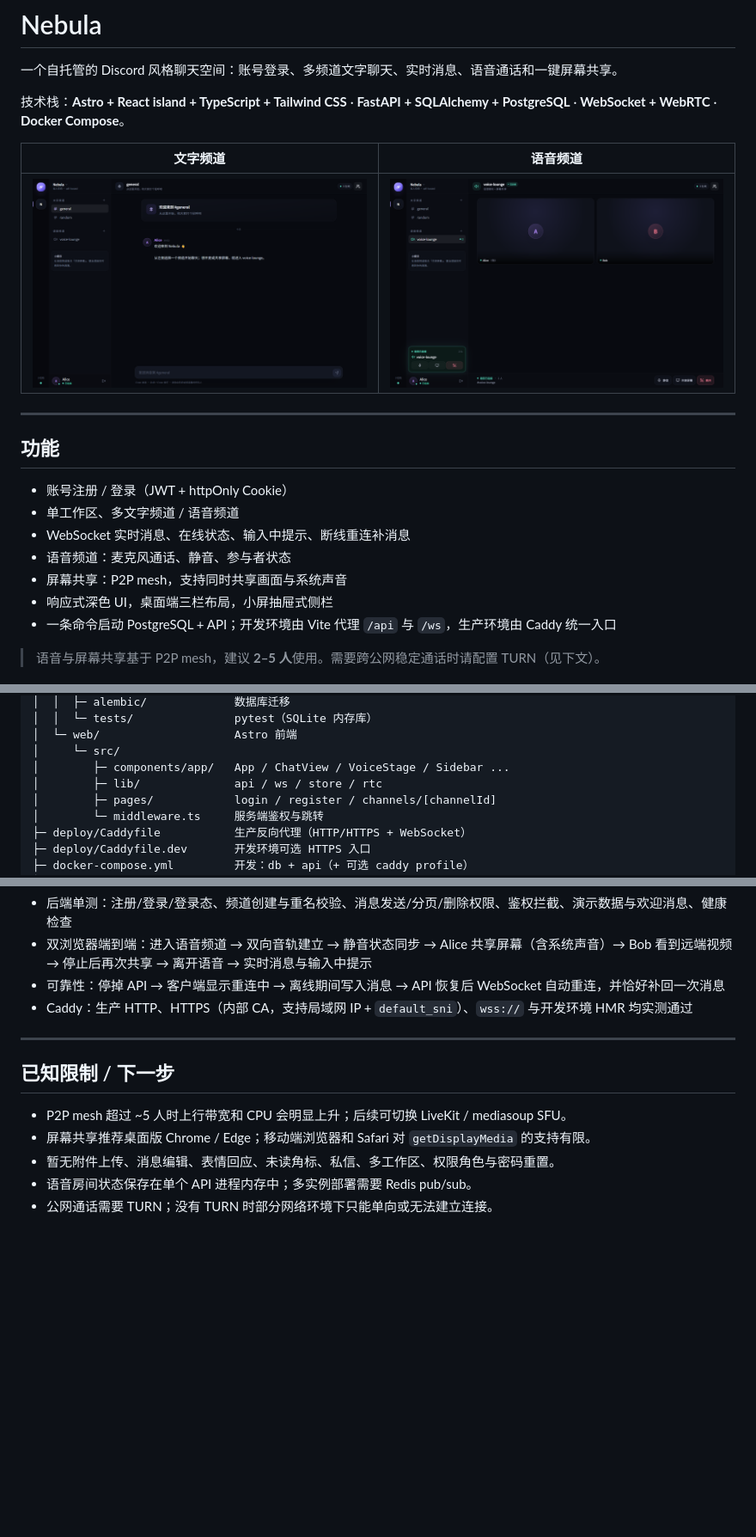
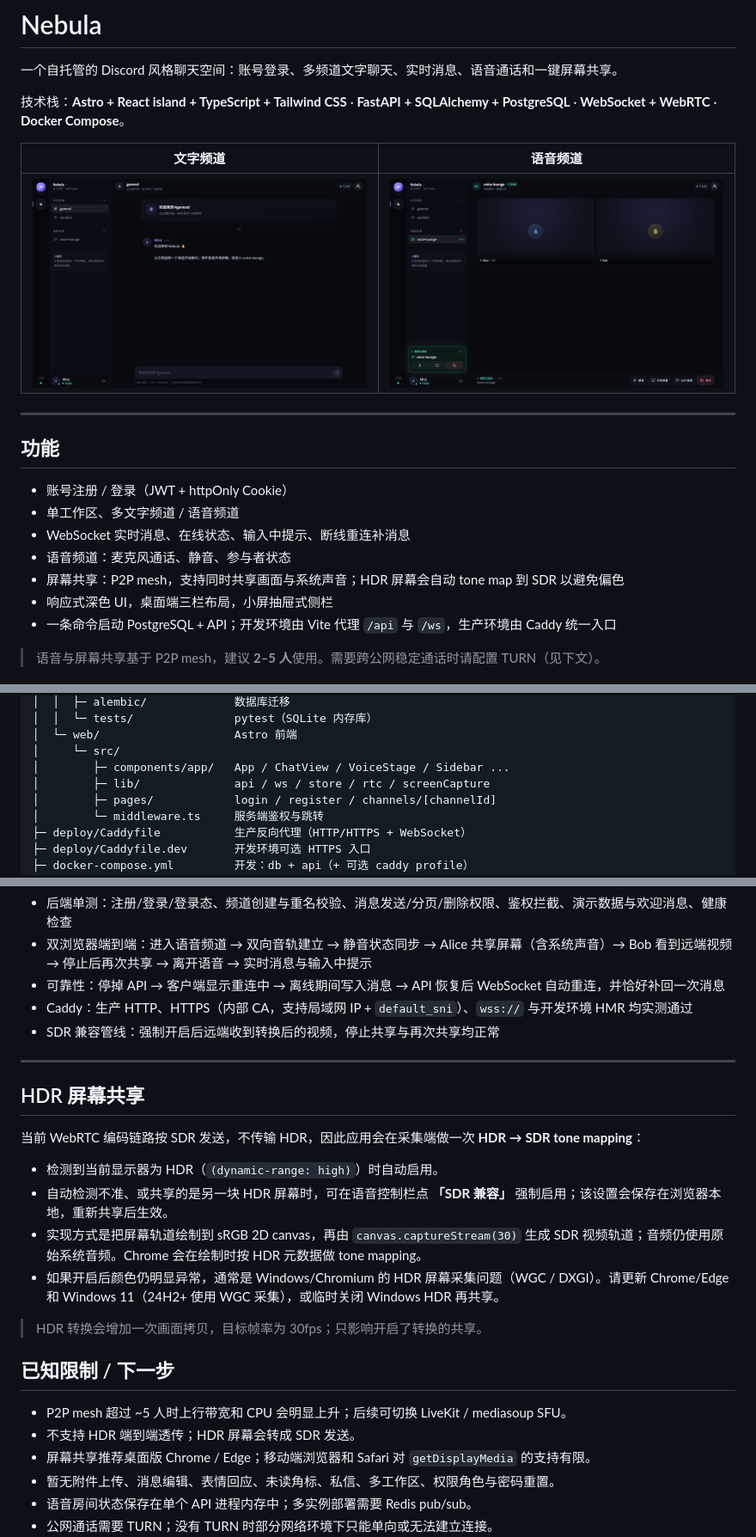
Before and after one commit to CILXRY/chat_program, a Markdown page: README.md, 3 parts joined by grey strips. Shown at 86% size. GitHub-like rendering; pictures changed too: docs/voice.png; blank space fills up the shorter version.

Commit message:
Add HDR screen sharing SDR tone mapping

```diff
--- a/README.md
+++ b/README.md
@@ -16,7 +16,7 @@
 - 单工作区、多文字频道 / 语音频道
 - WebSocket 实时消息、在线状态、输入中提示、断线重连补消息
 - 语音频道：麦克风通话、静音、参与者状态
-- 屏幕共享：P2P mesh，支持同时共享画面与系统声音
+- 屏幕共享：P2P mesh，支持同时共享画面与系统声音；HDR 屏幕会自动 tone map 到 SDR 以避免偏色
 - 响应式深色 UI，桌面端三栏布局，小屏抽屉式侧栏
 - 一条命令启动 PostgreSQL + API；开发环境由 Vite 代理 `/api` 与 `/ws`，生产环境由 Caddy 统一入口
 
@@ -142,7 +143,7 @@ Caddy 会通过 `host.docker.internal:4321` 代理到宿主机的 Astro 开发
 │  └─ web/                    Astro 前端
 │     └─ src/
 │        ├─ components/app/   App / ChatView / VoiceStage / Sidebar ...
-│        ├─ lib/              api / ws / store / rtc
+│        ├─ lib/              api / ws / store / rtc / screenCapture
 │        ├─ pages/            login / register / channels/[channelId]
 │        └─ middleware.ts     服务端鉴权与跳转
 ├─ deploy/Caddyfile           生产反向代理（HTTP/HTTPS + WebSocket）
@@ -293,12 +294,25 @@ uv run ruff format --check .
 - 双浏览器端到端：进入语音频道 → 双向音轨建立 → 静音状态同步 → Alice 共享屏幕（含系统声音）→ Bob 看到远端视频 → 停止后再次共享 → 离开语音 → 实时消息与输入中提示
 - 可靠性：停掉 API → 客户端显示重连中 → 离线期间写入消息 → API 恢复后 WebSocket 自动重连，并恰好补回一次消息
 - Caddy：生产 HTTP、HTTPS（内部 CA，支持局域网 IP + `default_sni`）、`wss://` 与开发环境 HMR 均实测通过
+- SDR 兼容管线：强制开启后远端收到转换后的视频，停止共享与再次共享均正常
 
 ---
+
+## HDR 屏幕共享
+
+当前 WebRTC 编码链路按 SDR 发送，不传输 HDR，因此应用会在采集端做一次 **HDR → SDR tone mapping**：
+
+- 检测到当前显示器为 HDR（`(dynamic-range: high)`）时自动启用。
+- 自动检测不准、或共享的是另一块 HDR 屏幕时，可在语音控制栏点 **「SDR 兼容」** 强制启用；该设置会保存在浏览器本地，重新共享后生效。
+- 实现方式是把屏幕轨道绘制到 sRGB 2D canvas，再由 `canvas.captureStream(30)` 生成 SDR 视频轨道；音频仍使用原始系统音频。Chrome 会在绘制时按 HDR 元数据做 tone mapping。
+- 如果开启后颜色仍明显异常，通常是 Windows/Chromium 的 HDR 屏幕采集问题（WGC / DXGI）。请更新 Chrome/Edge 和 Windows 11（24H2+ 使用 WGC 采集），或临时关闭 Windows HDR 再共享。
+
+> HDR 转换会增加一次画面拷贝，目标帧率为 30fps；只影响开启了转换的共享。
 
 ## 已知限制 / 下一步
 
 - P2P mesh 超过 ~5 人时上行带宽和 CPU 会明显上升；后续可切换 LiveKit / mediasoup SFU。
+- 不支持 HDR 端到端透传；HDR 屏幕会转成 SDR 发送。
 - 屏幕共享推荐桌面版 Chrome / Edge；移动端浏览器和 Safari 对 `getDisplayMedia` 的支持有限。
 - 暂无附件上传、消息编辑、表情回应、未读角标、私信、多工作区、权限角色与密码重置。
 - 语音房间状态保存在单个 API 进程内存中；多实例部署需要 Redis pub/sub。
```
Also changed, not shown: other parts of README.md (+1 -0 lines), 3 other files.
